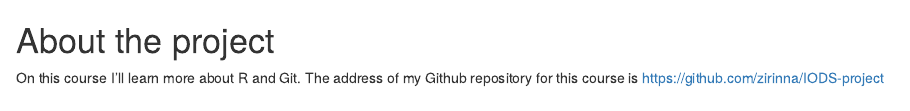
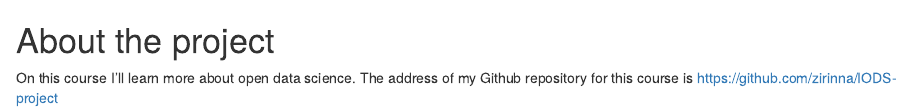
Before and after one commit to zirinna/IODS-project, an R Markdown document (chapter1.Rmd): the page in a window 1100 px wide, from its top. Rendered offline with R 4.5, knitr and Pandoc, with nearby package versions.

```diff
--- a/chapter1.Rmd
+++ b/chapter1.Rmd
@@ -1,4 +1,4 @@
 
 # About the project
 
-On this course I'll learn more about R and Git. The address of my Github repository for this course is https://github.com/zirinna/IODS-project
+On this course I'll learn more about open data science. The address of my Github repository for this course is https://github.com/zirinna/IODS-project
```
